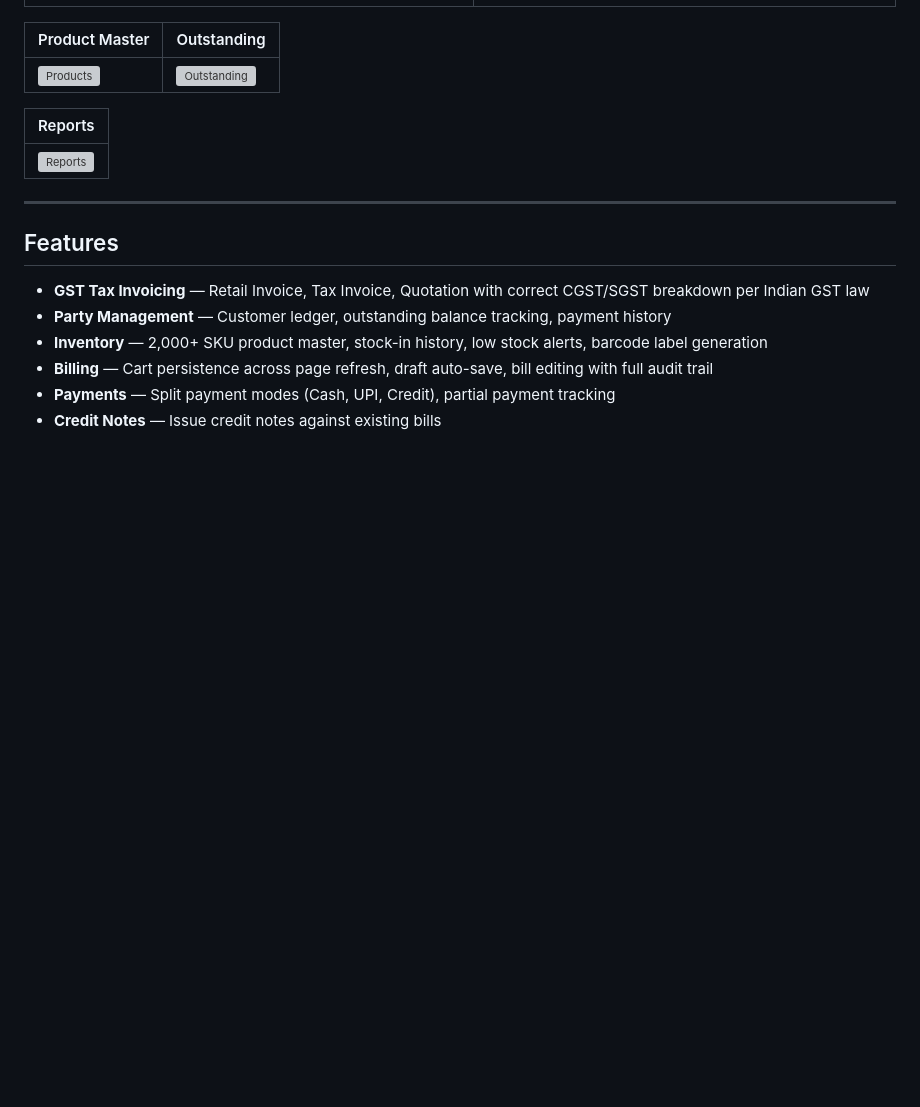
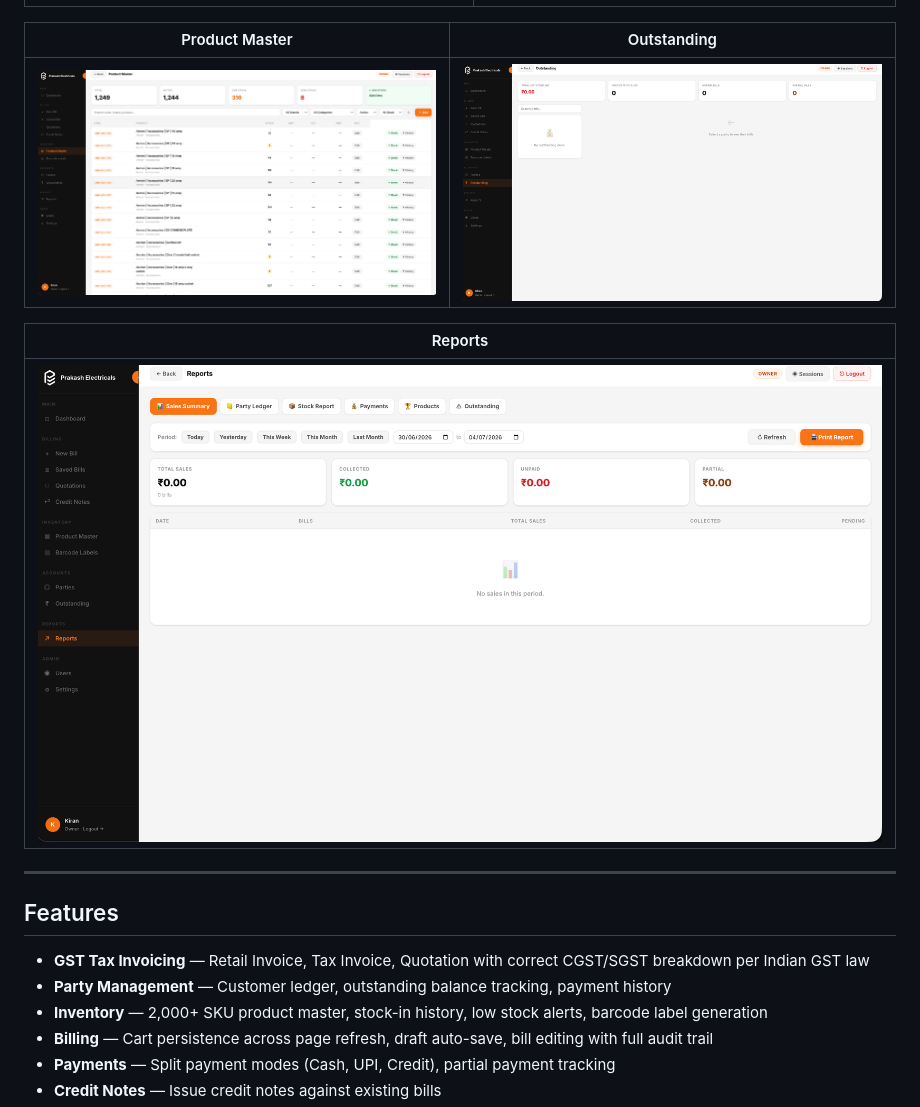
Before and after one commit to drkps7/billing-inventory-system, a Markdown page: README.md, the part around the change. Drawn GitHub-style; blank space fills up the shorter version; grey boxes are pictures that could not be loaded.

```diff
--- a/README.md
+++ b/README.md
@@ -14,11 +14,11 @@ A full-featured billing, GST invoicing, and inventory management system built fo
 
 | Product Master | Outstanding |
 |---|---|
-| ![Products](https://raw.githubusercontent.com/drkps7/billing-inventory-system/main/productmaster.PNG) | ![Outstanding](https://raw.githubusercontent.com/drkps7/billing-inventory-system/main/outstanding.PNG) |
+| ![Products](https://raw.githubusercontent.com/drkps7/billing-inventory-system/main/product.png) | ![Outstanding](https://raw.githubusercontent.com/drkps7/billing-inventory-system/main/outstanding.png) |
 
 | Reports |
 |---|
-| ![Reports](https://raw.githubusercontent.com/drkps7/billing-inventory-system/main/report.PNG) |
+| ![Reports](https://raw.githubusercontent.com/drkps7/billing-inventory-system/main/report.png) |
 
 ---
 
```
